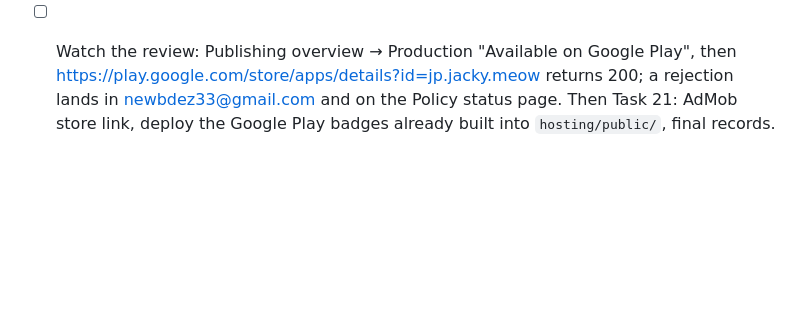
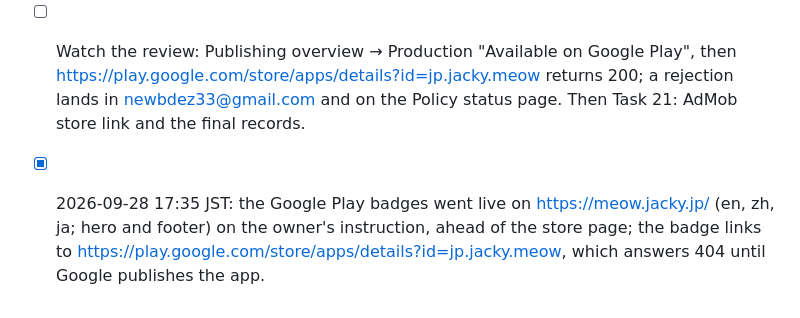
Before and after one commit to newbdez33/meow, a Markdown page: TODO.md, the part around the change. Rendered like a GitHub page; blank space fills up the shorter version.

Commit message:
Record the website badge deploy

```diff
--- a/TODO.md
+++ b/TODO.md
@@ -272,5 +272,9 @@ Goal: the same app on Google Play as `jp.jacky.meow`. Design in
 - [ ] Watch the review: Publishing overview → Production "Available on Google
       Play", then https://play.google.com/store/apps/details?id=jp.jacky.meow
       returns 200; a rejection lands in newbdez33@gmail.com and on the Policy
-      status page. Then Task 21: AdMob store link, deploy the Google Play
-      badges already built into `hosting/public/`, final records.
+      status page. Then Task 21: AdMob store link and the final records.
+- [x] 2026-09-28 17:35 JST: the Google Play badges went live on
+      https://meow.jacky.jp/ (en, zh, ja; hero and footer) on the owner's
+      instruction, ahead of the store page; the badge links to
+      https://play.google.com/store/apps/details?id=jp.jacky.meow, which
+      answers 404 until Google publishes the app.
```
